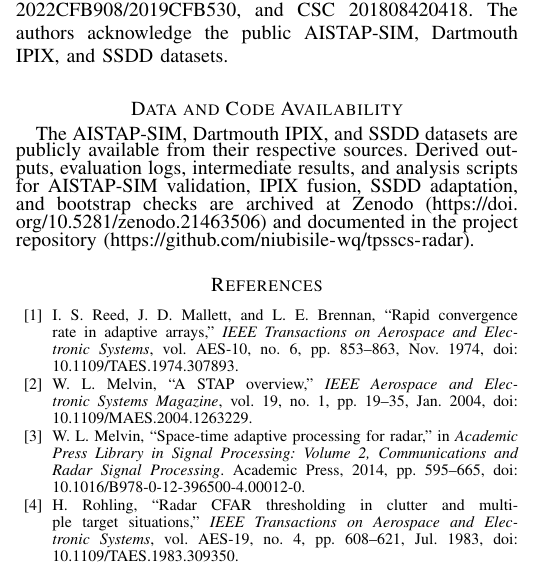
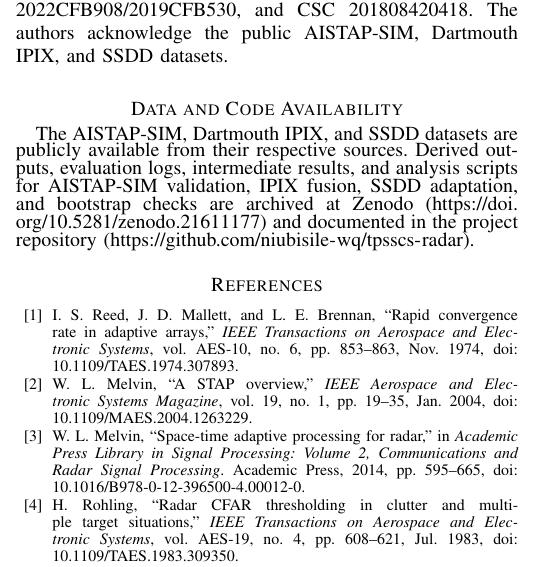
Before and after one commit to niubisile-wq/tpsscs-radar, a LaTeX paper (投稿专用/02_latex_source/manuscripts/TAES终稿.tex): part of one column of page 10 of 11, cut so that both start at the same text. Compiled offline with pdfLaTeX; a missing font is replaced by an installed copy or a similar font; a LaTeX package or settings file that is missing is left out.

Commit message:
Update TAES release package DOI to Zenodo 21611177

```diff
--- a/投稿专用/02_latex_source/manuscripts/TAES终稿.tex
+++ b/投稿专用/02_latex_source/manuscripts/TAES终稿.tex
@@ -413,7 +413,7 @@ Supported by NSFC 62202148, Hubei NSF 2022CFB908/2019CFB530, and CSC 20180842041
 
 \section*{Data and Code Availability}
 
-The AISTAP-SIM, Dartmouth IPIX, and SSDD datasets are publicly available from their respective sources. Derived outputs, evaluation logs, intermediate results, and analysis scripts for AISTAP-SIM validation, IPIX fusion, SSDD adaptation, and bootstrap checks are archived at Zenodo (\url{https://doi.org/10.5281/zenodo.21463506}) and documented in the project repository (\url{https://github.com/niubisile-wq/tpsscs-radar}).
+The AISTAP-SIM, Dartmouth IPIX, and SSDD datasets are publicly available from their respective sources. Derived outputs, evaluation logs, intermediate results, and analysis scripts for AISTAP-SIM validation, IPIX fusion, SSDD adaptation, and bootstrap checks are archived at Zenodo (\url{https://doi.org/10.5281/zenodo.21611177}) and documented in the project repository (\url{https://github.com/niubisile-wq/tpsscs-radar}).
 \begingroup
 \fontsize{7.3}{8.2}\selectfont
 \enlargethispage{3\baselineskip}
```
Also changed, not shown: 投稿专用/01_manuscript_pdf/TAES终稿.pdf, 1 other file.
